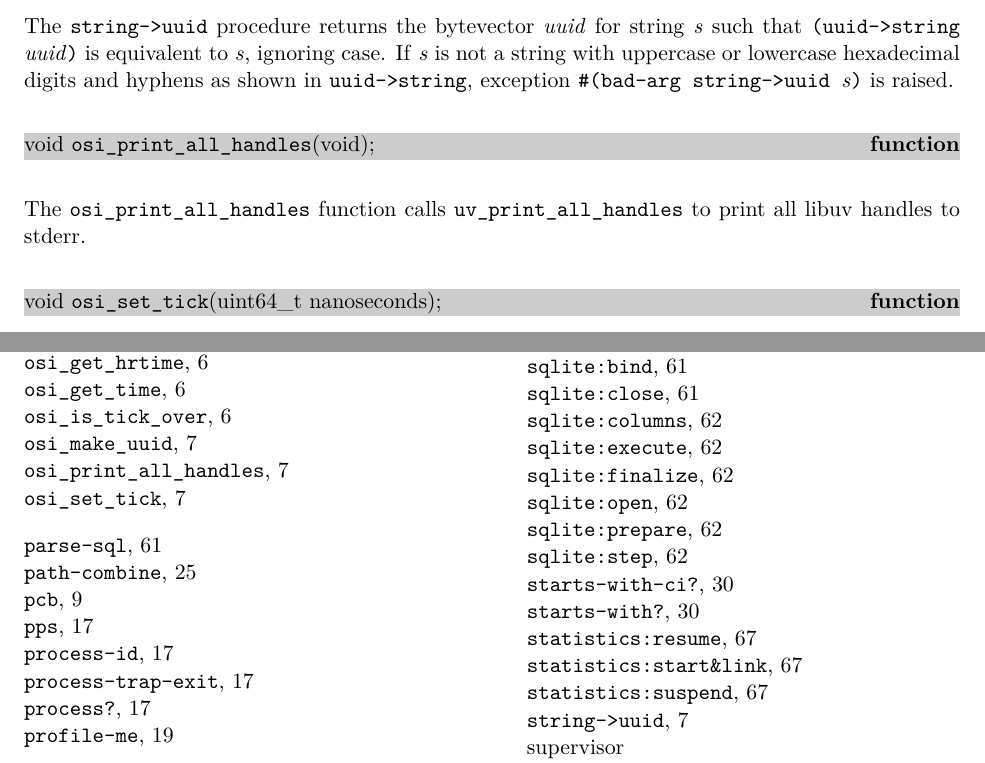
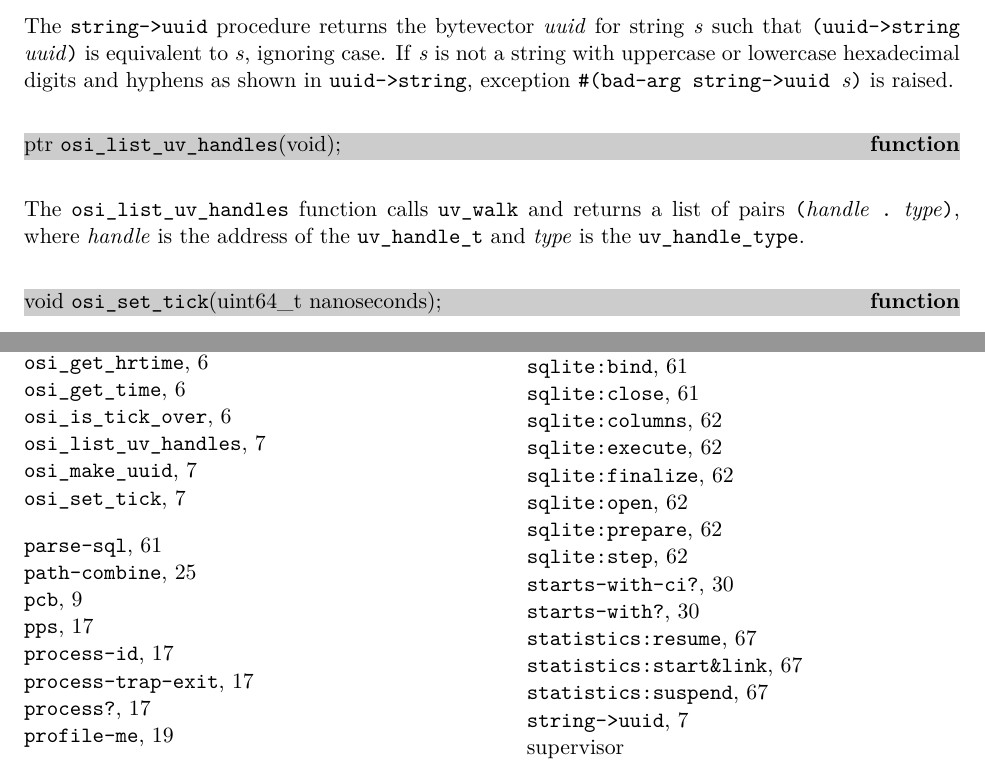
Before and after one commit to becls/swish, a LaTeX thesis (doc/swish.tex, which reads doc/swish/osi.tex): two parts of pages 9 and 84 of 85, joined at a grey line, cut so that both start at the same text. Compiled offline with pdfLaTeX.

Commit message:
osi_print_all_handles -> osi_list_uv_handles

```diff
--- a/doc/swish/osi.tex
+++ b/doc/swish/osi.tex
@@ -182,13 +182,15 @@ uppercase or lowercase hexadecimal digits and hyphens as shown in
 \code{uuid->string}, exception \code{\#(bad-arg string->uuid \var{s})}
 is raised.
 
-\defineentry{osi\_print\_all\_handles}
+\defineentry{osi\_list\_uv\_handles}
 \begin{function}
-  void \code{osi\_print\_all\_handles}(void);
+  ptr \code{osi\_list\_uv\_handles}(void);
 \end{function}
 
-The \code{osi\_print\_all\_handles} function calls
-\code{uv\_print\_all\_handles} to print all libuv handles to stderr.
+The \code{osi\_list\_uv\_handles} function calls \code{uv\_walk} and
+returns a list of pairs \code{(\var{handle} . \var{type})}, where
+\var{handle} is the address of the \code{uv\_handle\_t} and \var{type}
+is the \code{uv\_handle\_type}.
 
 \defineentry{osi\_set\_tick}
 \begin{function}
```
Also changed, not shown: 3 other files.
